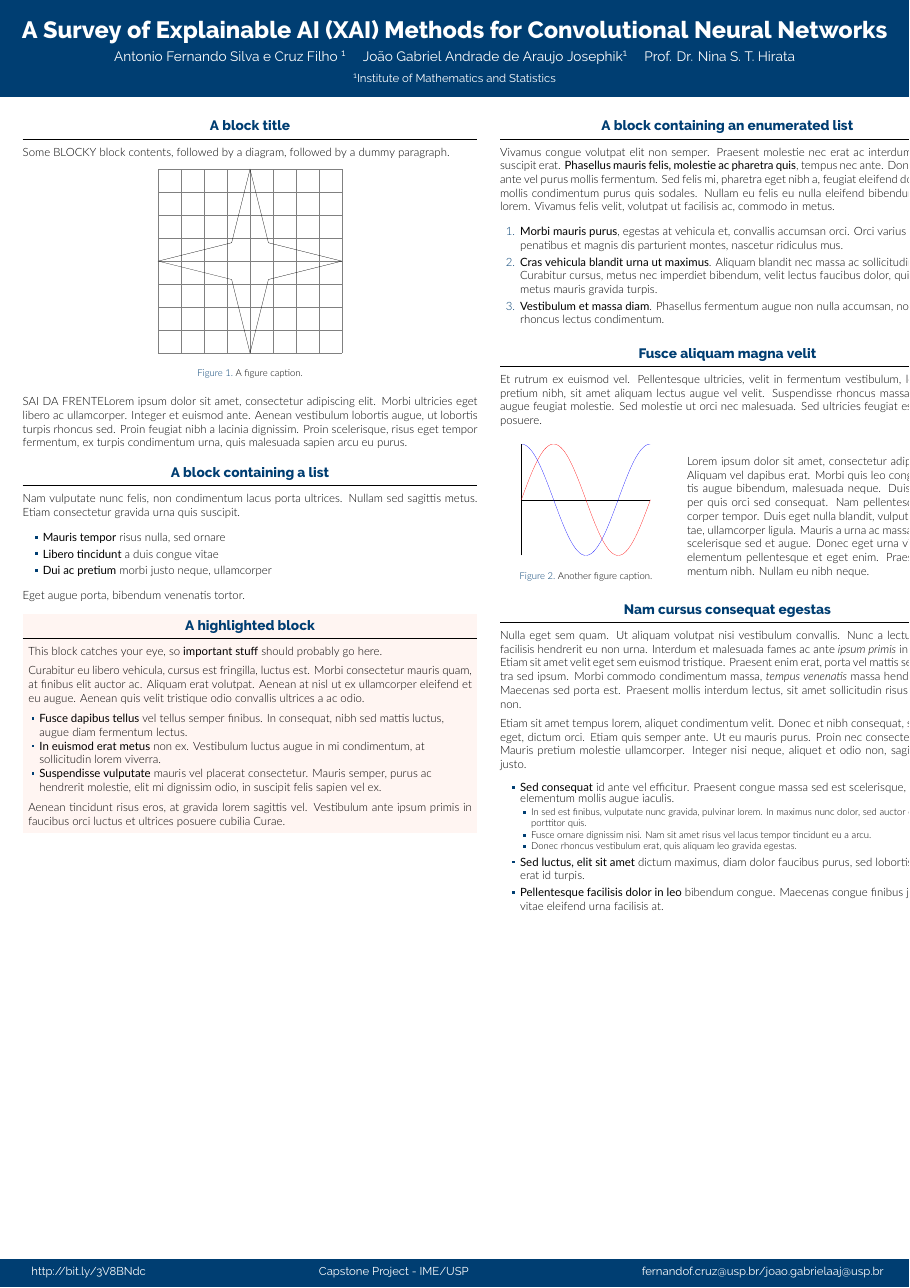
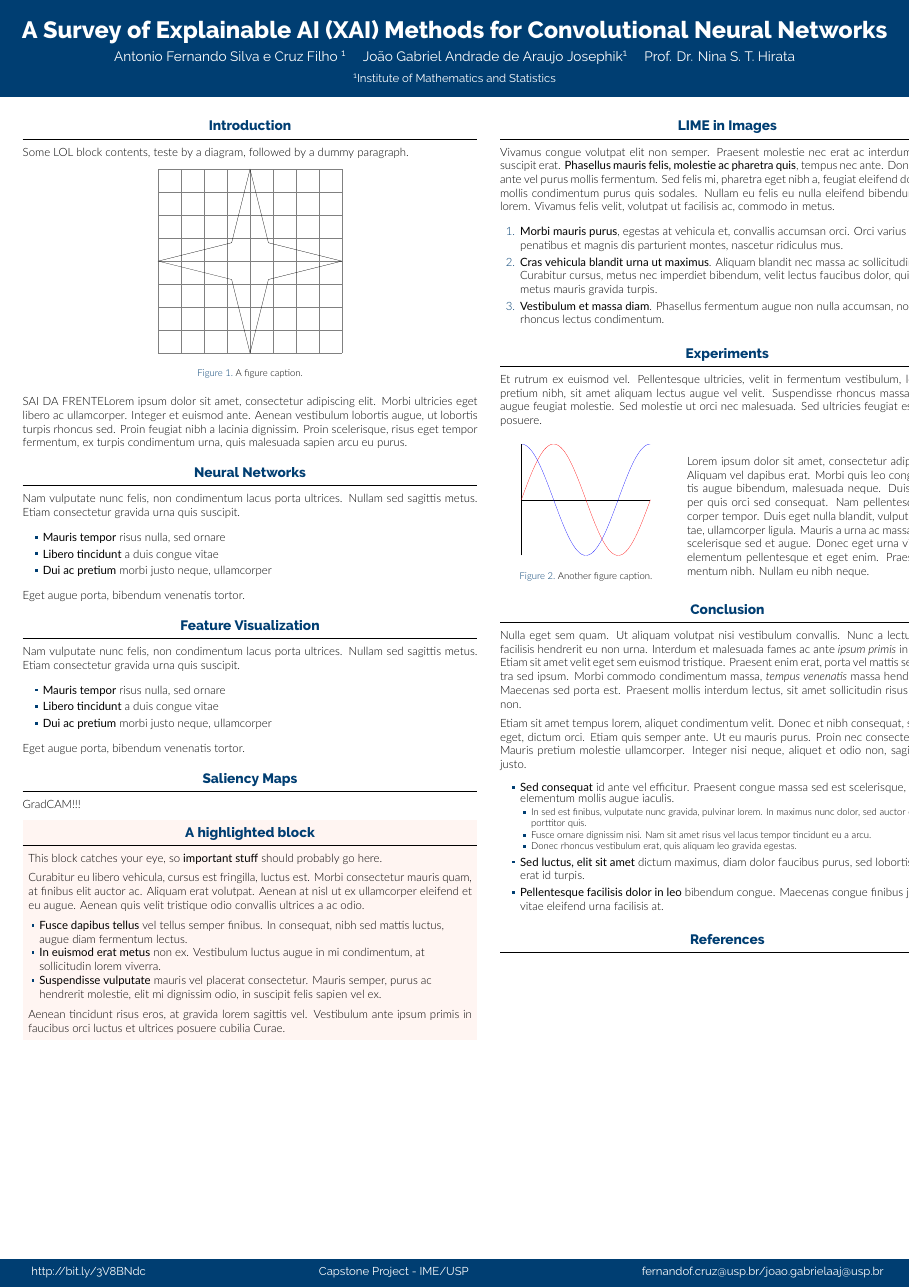
Before and after one commit to TCC-Conv-Explain/poster, a LaTeX poster (poster.tex): the whole page. Compiled offline with XeLaTeX.

Commit message:
add titles for sections

```diff
--- a/poster.tex
+++ b/poster.tex
@@ -96,9 +96,9 @@
 
 \begin{column}{\colwidth}
 
-  \begin{block}{A block title}
+  \begin{block}{Introduction}
 
-    Some BLOCKY block contents, followed by a diagram, followed by a dummy paragraph.
+    Some LOL block contents, teste by a diagram, followed by a dummy paragraph.
 
     \begin{figure}
       \centering
@@ -118,7 +118,7 @@
 
   \end{block}
 
-  \begin{block}{A block containing a list}
+  \begin{block}{Neural Networks}
 
     Nam vulputate nunc felis, non condimentum lacus porta ultrices. Nullam sed
     sagittis metus. Etiam consectetur gravida urna quis suscipit.
@@ -130,6 +130,27 @@
     \end{itemize}
 
     Eget augue porta, bibendum venenatis tortor.
+
+  \end{block}
+
+  \begin{block}{Feature Visualization}
+
+    Nam vulputate nunc felis, non condimentum lacus porta ultrices. Nullam sed
+    sagittis metus. Etiam consectetur gravida urna quis suscipit.
+
+    \begin{itemize}
+      \item \textbf{Mauris tempor} risus nulla, sed ornare
+      \item \textbf{Libero tincidunt} a duis congue vitae
+      \item \textbf{Dui ac pretium} morbi justo neque, ullamcorper
+    \end{itemize}
+
+    Eget augue porta, bibendum venenatis tortor.
+
+  \end{block}
+
+  \begin{block}{Saliency Maps}
+
+    GradCAM!!!
 
   \end{block}
 
@@ -164,7 +185,7 @@
 
 \begin{column}{\colwidth}
 
-  \begin{block}{A block containing an enumerated list}
+  \begin{block}{LIME in Images}
 
     Vivamus congue volutpat elit non semper. Praesent molestie nec erat ac
     interdum. In quis suscipit erat. \textbf{Phasellus mauris felis, molestie
@@ -187,7 +208,7 @@
 
   \end{block}
 
-  \begin{block}{Fusce aliquam magna velit}
+  \begin{block}{Experiments}
 
     Et rutrum ex euismod vel. Pellentesque ultricies, velit in fermentum
     vestibulum, lectus nisi pretium nibh, sit amet aliquam lectus augue vel
@@ -227,7 +248,7 @@ Lorem ipsum dolor sit amet, consectetur adipiscing elit. Aliquam vel dapibus era
 
   \end{block}
 
-  \begin{block}{Nam cursus consequat egestas}
+  \begin{block}{Conclusion}
 
     Nulla eget sem quam. Ut aliquam volutpat nisi vestibulum convallis. Nunc a
     lectus et eros facilisis hendrerit eu non urna. Interdum et malesuada fames
@@ -262,6 +283,10 @@ Lorem ipsum dolor sit amet, consectetur adipiscing elit. Aliquam vel dapibus era
 
   \end{block}
 
+  \begin{block}{References}
+
+  \end{block}
+
 \end{column}
 
 \end{columns}
```
Also changed, not shown: poster.pdf.
